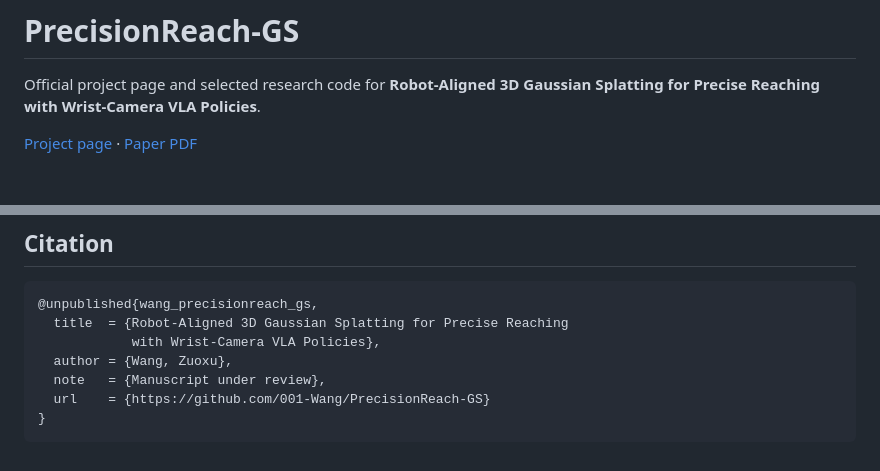
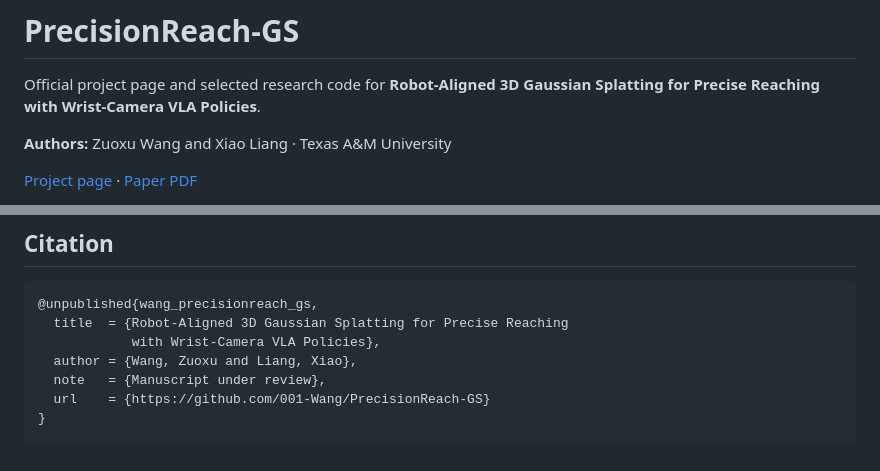
Before and after one commit to 001-Wang/PrecisionReach-GS, a Markdown page: README.md, 2 parts joined by grey strips. Drawn GitHub-style; blank space fills up the shorter version.

Commit message:
Add Xiao Liang to project authors and repository citation

```diff
--- a/README.md
+++ b/README.md
@@ -1,6 +1,8 @@
 # PrecisionReach-GS
 
 Official project page and selected research code for **Robot-Aligned 3D Gaussian Splatting for Precise Reaching with Wrist-Camera VLA Policies**.
+
+**Authors:** Zuoxu Wang and Xiao Liang · Texas A&M University
 
 [Project page](https://001-wang.github.io/PrecisionReach-GS/) · [Paper PDF](assets/precisionreach-gs-paper.pdf)
 
@@ -97,7 +99,7 @@ Load the trained `.splat` or `.ply`, then load the generated `alignment.json`. T
 @unpublished{wang_precisionreach_gs,
   title  = {Robot-Aligned 3D Gaussian Splatting for Precise Reaching
             with Wrist-Camera VLA Policies},
-  author = {Wang, Zuoxu},
+  author = {Wang, Zuoxu and Liang, Xiao},
   note   = {Manuscript under review},
   url    = {https://github.com/001-Wang/PrecisionReach-GS}
 }
```
